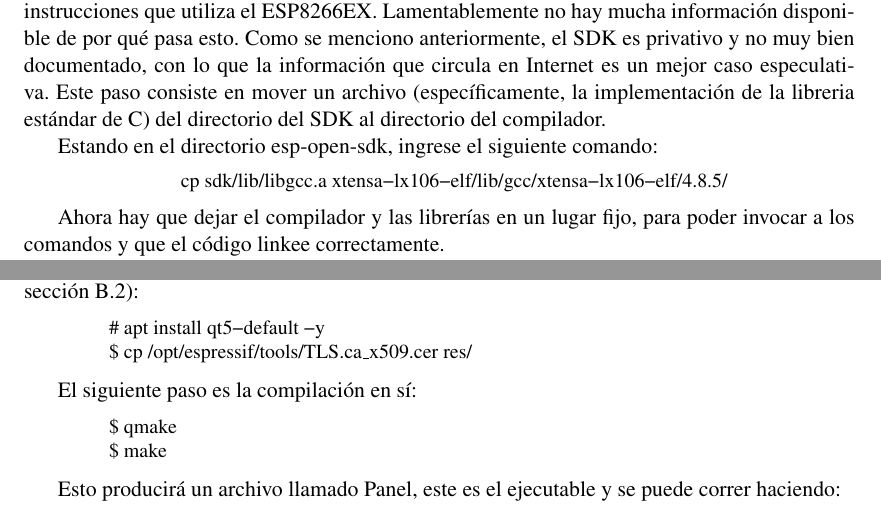
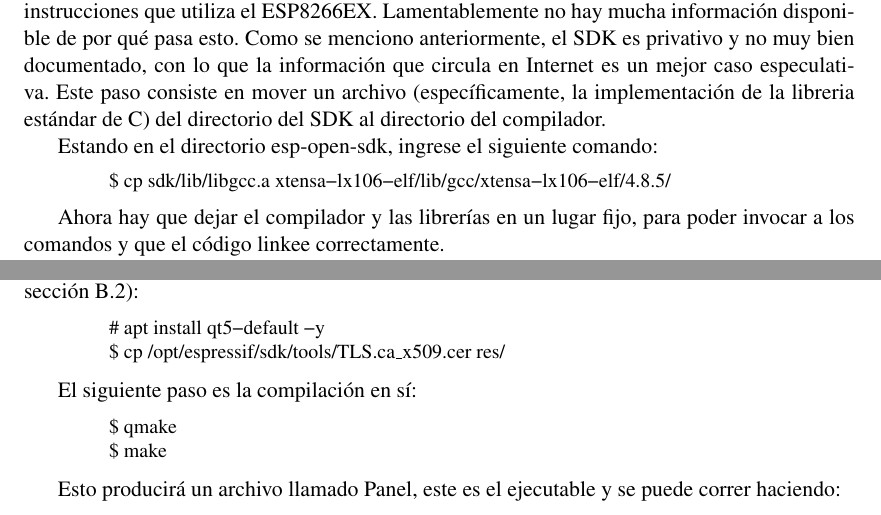
Before and after one commit to TPI-2017/informe-final, a LaTeX document (entregable.tex, which reads guia.tex): two parts of pages 26 and 29 of 29, joined at a grey line, cut so that both start at the same text. Compiled offline with pdfLaTeX.

Commit message:
Arreglos menores

```diff
--- a/guia.tex
+++ b/guia.tex
@@ -121,7 +121,7 @@ Una vez terminada la compilación, hay que realizar un paso que soluciona un pro
 
 Estando en el directorio \code{esp-open-sdk}, ingrese el siguiente comando:
 \begin{lstlisting}
-	cp sdk/lib/libgcc.a xtensa-lx106-elf/lib/gcc/xtensa-lx106-elf/4.8.5/
+$ cp sdk/lib/libgcc.a xtensa-lx106-elf/lib/gcc/xtensa-lx106-elf/4.8.5/
 \end{lstlisting}
 
 Ahora hay que dejar el compilador y las librerías en un lugar fijo, para poder invocar a los comandos y que el código linkee correctamente.
@@ -258,7 +258,7 @@ Antes de compilar es necesario instalar las dependencias y copiar el certificado
 
 \begin{lstlisting}
 # apt install qt5-default -y
-$ cp /opt/espressif/tools/TLS.ca_x509.cer res/
+$ cp /opt/espressif/sdk/tools/TLS.ca_x509.cer res/
 \end{lstlisting}
 
 El siguiente paso es la compilación en sí:
```
